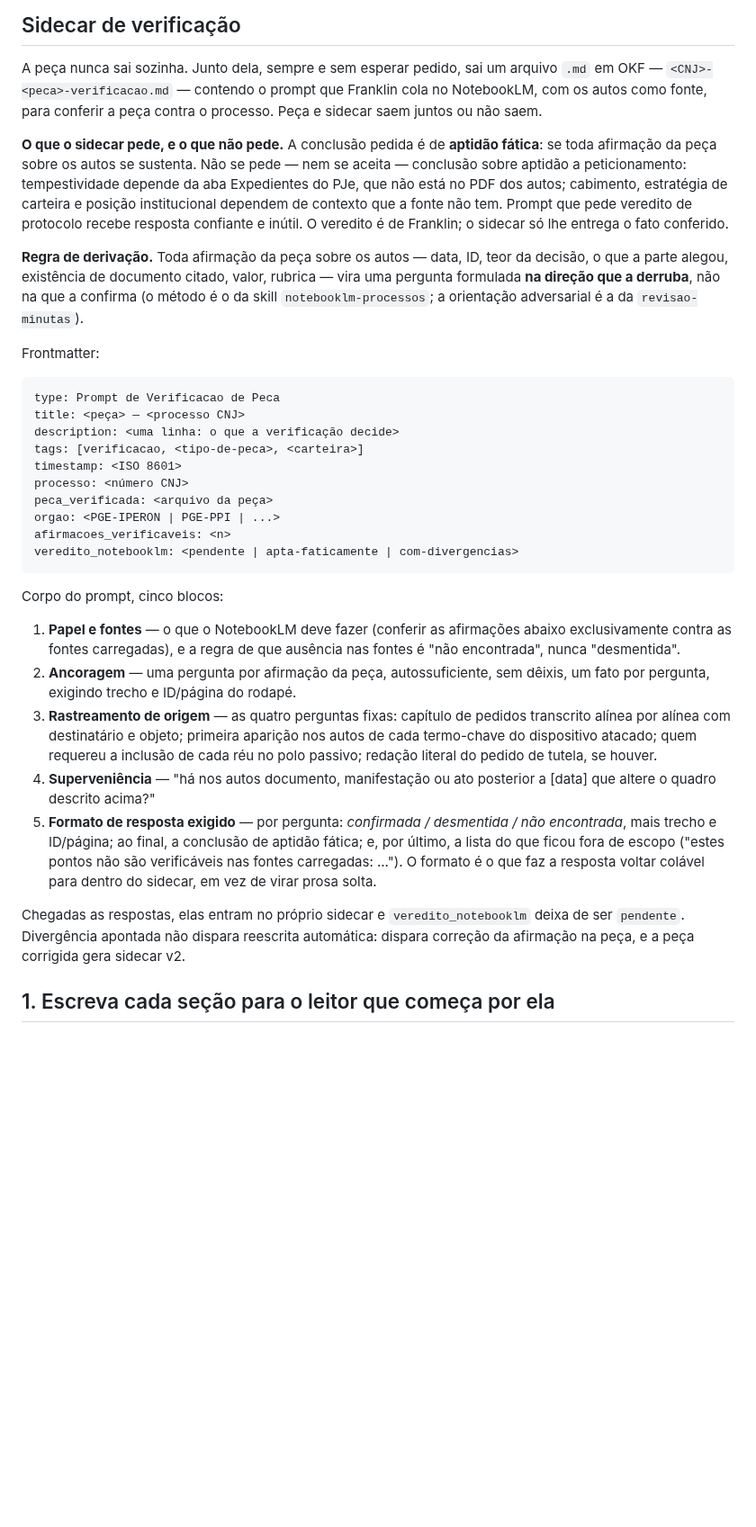
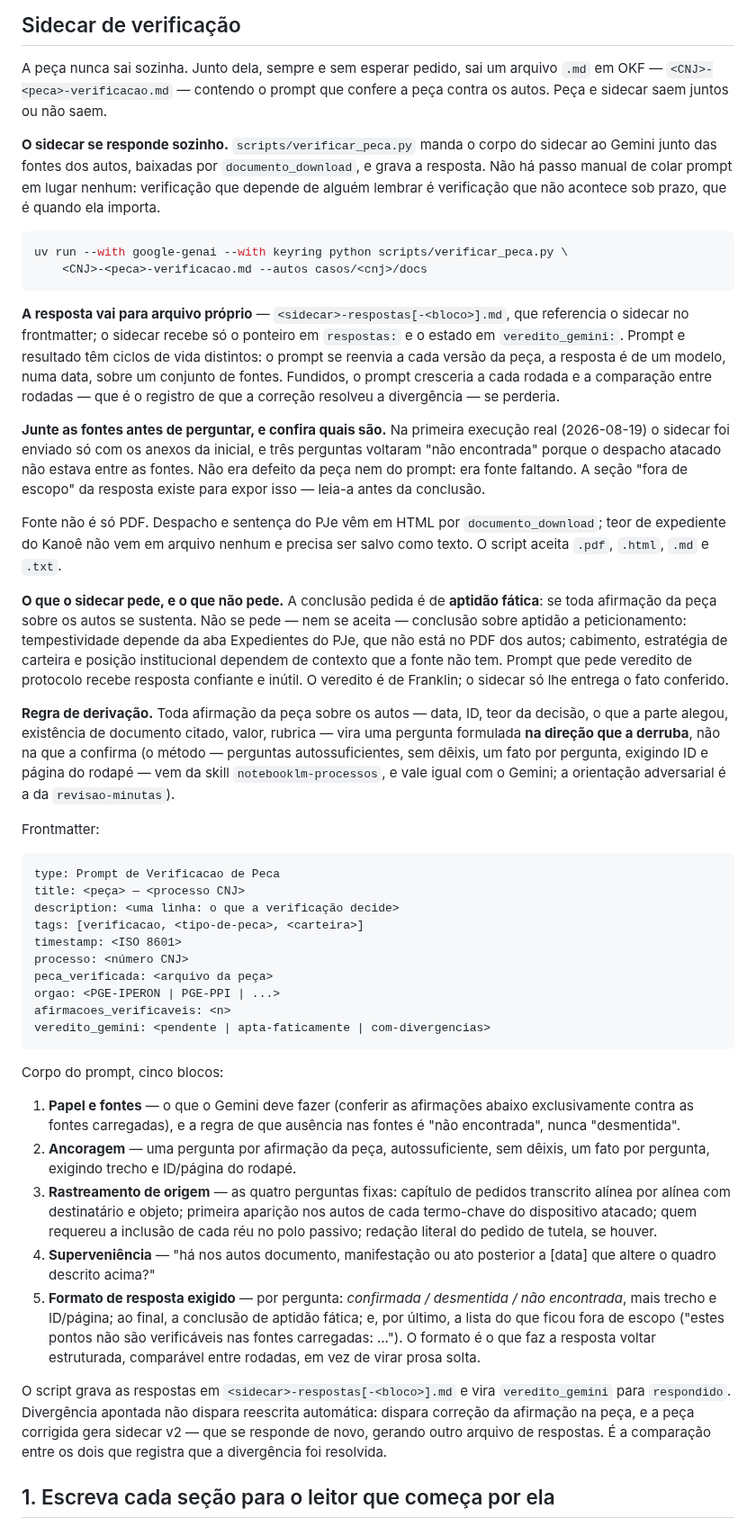
Before and after one commit to franklinbaldo/skills, a Markdown page: redacao-pecas/SKILL.md, the part around the change. Shown at 90% size. GitHub-like rendering; blank space fills up the shorter version.

````diff
--- a/redacao-pecas/SKILL.md
+++ b/redacao-pecas/SKILL.md
@@ -35,9 +35,39 @@ nunca por reescrita do conteúdo.
 
 A peça nunca sai sozinha. Junto dela, sempre e sem esperar pedido, sai
 um arquivo `.md` em OKF — `<CNJ>-<peca>-verificacao.md` — contendo o
-prompt que Franklin cola no NotebookLM, com os autos como fonte, para
-conferir a peça contra o processo. Peça e sidecar saem juntos ou não
-saem.
+prompt que confere a peça contra os autos. Peça e sidecar saem juntos ou
+não saem.
+
+**O sidecar se responde sozinho.** `scripts/verificar_peca.py` manda o
+corpo do sidecar ao Gemini junto das fontes dos autos, baixadas por
+`documento_download`, e grava a resposta. Não há passo manual de colar
+prompt em lugar nenhum: verificação que depende de alguém lembrar é
+verificação que não acontece sob prazo, que é quando ela importa.
+
+```bash
+uv run --with google-genai --with keyring python scripts/verificar_peca.py \
+    <CNJ>-<peca>-verificacao.md --autos casos/<cnj>/docs
+```
+
+**A resposta vai para arquivo próprio** — `<sidecar>-respostas[-<bloco>].md`,
+que referencia o sidecar no frontmatter; o sidecar recebe só o ponteiro em
+`respostas:` e o estado em `veredito_gemini:`. Prompt e resultado têm ciclos
+de vida distintos: o prompt se reenvia a cada versão da peça, a resposta é de
+um modelo, numa data, sobre um conjunto de fontes. Fundidos, o prompt cresceria
+a cada rodada e a comparação entre rodadas — que é o registro de que a
+correção resolveu a divergência — se perderia.
+
+**Junte as fontes antes de perguntar, e confira quais são.** Na primeira
+execução real (2026-08-19) o sidecar foi enviado só com os anexos da
+inicial, e três perguntas voltaram "não encontrada" porque o despacho
+atacado não estava entre as fontes. Não era defeito da peça nem do
+prompt: era fonte faltando. A seção "fora de escopo" da resposta existe
+para expor isso — leia-a antes da conclusão.
+
+Fonte não é só PDF. Despacho e sentença do PJe vêm em HTML por
+`documento_download`; teor de expediente do Kanoê não vem em arquivo
+nenhum e precisa ser salvo como texto. O script aceita `.pdf`, `.html`,
+`.md` e `.txt`.
 
 **O que o sidecar pede, e o que não pede.** A conclusão pedida é de
 **aptidão fática**: se toda afirmação da peça sobre os autos se
@@ -51,9 +81,10 @@ de Franklin; o sidecar só lhe entrega o fato conferido.
 **Regra de derivação.** Toda afirmação da peça sobre os autos — data,
 ID, teor da decisão, o que a parte alegou, existência de documento
 citado, valor, rubrica — vira uma pergunta formulada **na direção que a
-derruba**, não na que a confirma (o método é o da skill
-`notebooklm-processos`; a orientação adversarial é a da
-`revisao-minutas`).
+derruba**, não na que a confirma (o método — perguntas
+autossuficientes, sem dêixis, um fato por pergunta, exigindo ID e página
+do rodapé — vem da skill `notebooklm-processos`, e vale igual com o
+Gemini; a orientação adversarial é a da `revisao-minutas`).
 
 Frontmatter:
 
@@ -67,12 +98,12 @@ processo: <número CNJ>
 peca_verificada: <arquivo da peça>
 orgao: <PGE-IPERON | PGE-PPI | ...>
 afirmacoes_verificaveis: <n>
-veredito_notebooklm: <pendente | apta-faticamente | com-divergencias>
+veredito_gemini: <pendente | apta-faticamente | com-divergencias>
 ```
 
 Corpo do prompt, cinco blocos:
 
-1. **Papel e fontes** — o que o NotebookLM deve fazer (conferir as
+1. **Papel e fontes** — o que o Gemini deve fazer (conferir as
    afirmações abaixo exclusivamente contra as fontes carregadas), e a
    regra de que ausência nas fontes é "não encontrada", nunca
    "desmentida".
@@ -90,13 +121,15 @@ Corpo do prompt, cinco blocos:
    desmentida / não encontrada*, mais trecho e ID/página; ao final, a
    conclusão de aptidão fática; e, por último, a lista do que ficou
    fora de escopo ("estes pontos não são verificáveis nas fontes
-   carregadas: ..."). O formato é o que faz a resposta voltar colável
-   para dentro do sidecar, em vez de virar prosa solta.
+   carregadas: ..."). O formato é o que faz a resposta voltar
+   estruturada, comparável entre rodadas, em vez de virar prosa solta.
 
-Chegadas as respostas, elas entram no próprio sidecar e
-`veredito_notebooklm` deixa de ser `pendente`. Divergência apontada não
-dispara reescrita automática: dispara correção da afirmação na peça, e
-a peça corrigida gera sidecar v2.
+O script grava as respostas em `<sidecar>-respostas[-<bloco>].md` e vira
+`veredito_gemini` para `respondido`. Divergência apontada não dispara
+reescrita automática: dispara correção da afirmação na peça, e a peça
+corrigida gera sidecar v2 — que se responde de novo, gerando outro
+arquivo de respostas. É a comparação entre os dois que registra que a
+divergência foi resolvida.
 
 ## 1. Escreva cada seção para o leitor que começa por ela
 
````
Also changed, not shown: revisao-minutas/SKILL.md (+29 -19 lines).
